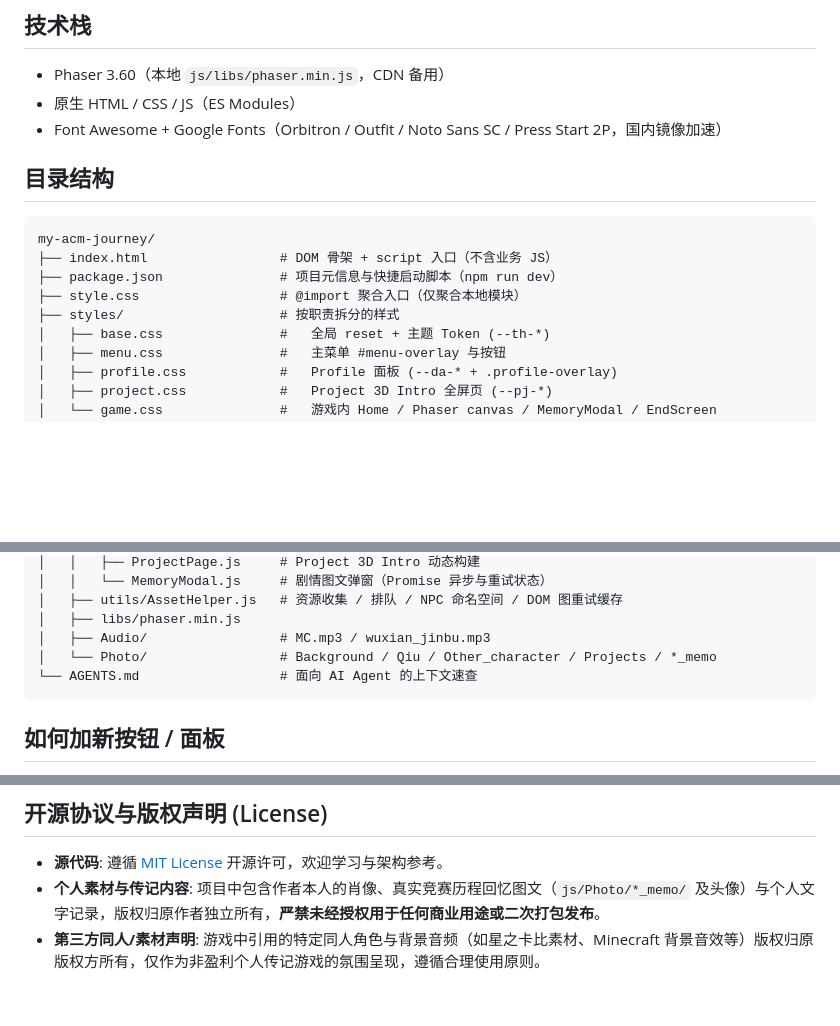
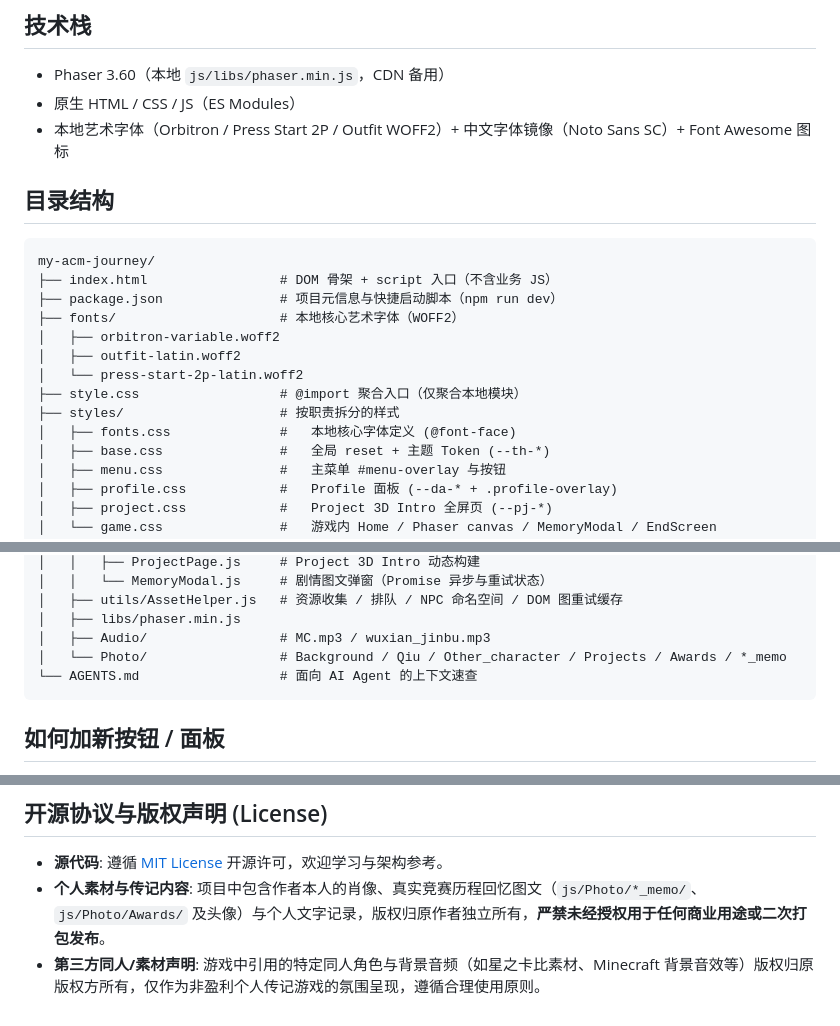
Before and after one commit to XisFool/My-ACM-Journey-game, a Markdown page: README.md, 3 parts joined by grey strips. Rendered like a GitHub page; blank space fills up the shorter version.

````diff
--- a/README.md
+++ b/README.md
@@ -26,7 +26,7 @@ npm run dev
 
 - Phaser 3.60（本地 `js/libs/phaser.min.js`，CDN 备用）
 - 原生 HTML / CSS / JS（ES Modules）
-- Font Awesome + Google Fonts（Orbitron / Outfit / Noto Sans SC / Press Start 2P，国内镜像加速）
+- 本地艺术字体（Orbitron / Press Start 2P / Outfit WOFF2）+ 中文字体镜像（Noto Sans SC）+ Font Awesome 图标
 
 ## 目录结构
 
@@ -34,8 +34,13 @@ npm run dev
 my-acm-journey/
 ├── index.html                 # DOM 骨架 + script 入口（不含业务 JS）
 ├── package.json               # 项目元信息与快捷启动脚本（npm run dev）
+├── fonts/                     # 本地核心艺术字体（WOFF2）
+│   ├── orbitron-variable.woff2
+│   ├── outfit-latin.woff2
+│   └── press-start-2p-latin.woff2
 ├── style.css                  # @import 聚合入口（仅聚合本地模块）
 ├── styles/                    # 按职责拆分的样式
+│   ├── fonts.css              #   本地核心字体定义 (@font-face)
 │   ├── base.css               #   全局 reset + 主题 Token (--th-*)
 │   ├── menu.css               #   主菜单 #menu-overlay 与按钮
 │   ├── profile.css            #   Profile 面板 (--da-* + .profile-overlay)
@@ -55,7 +60,7 @@ my-acm-journey/
 │   ├── utils/AssetHelper.js   # 资源收集 / 排队 / NPC 命名空间 / DOM 图重试缓存
 │   ├── libs/phaser.min.js
 │   ├── Audio/                 # MC.mp3 / wuxian_jinbu.mp3
-│   └── Photo/                 # Background / Qiu / Other_character / Projects / *_memo
+│   └── Photo/                 # Background / Qiu / Other_character / Projects / Awards / *_memo
 └── AGENTS.md                  # 面向 AI Agent 的上下文速查
 ```
 
@@ -83,5 +88,5 @@ my-acm-journey/
 ## 开源协议与版权声明 (License)
 
 - **源代码**: 遵循 [MIT License](package.json) 开源许可，欢迎学习与架构参考。
-- **个人素材与传记内容**: 项目中包含作者本人的肖像、真实竞赛历程回忆图文（`js/Photo/*_memo/` 及头像）与个人文字记录，版权归原作者独立所有，**严禁未经授权用于任何商业用途或二次打包发布**。
+- **个人素材与传记内容**: 项目中包含作者本人的肖像、真实竞赛历程回忆图文（`js/Photo/*_memo/`、`js/Photo/Awards/` 及头像）与个人文字记录，版权归原作者独立所有，**严禁未经授权用于任何商业用途或二次打包发布**。
 - **第三方同人/素材声明**: 游戏中引用的特定同人角色与背景音频（如星之卡比素材、Minecraft 背景音效等）版权归原版权方所有，仅作为非盈利个人传记游戏的氛围呈现，遵循合理使用原则。
````
Also changed, not shown: AGENTS.md (+8 -6 lines).
